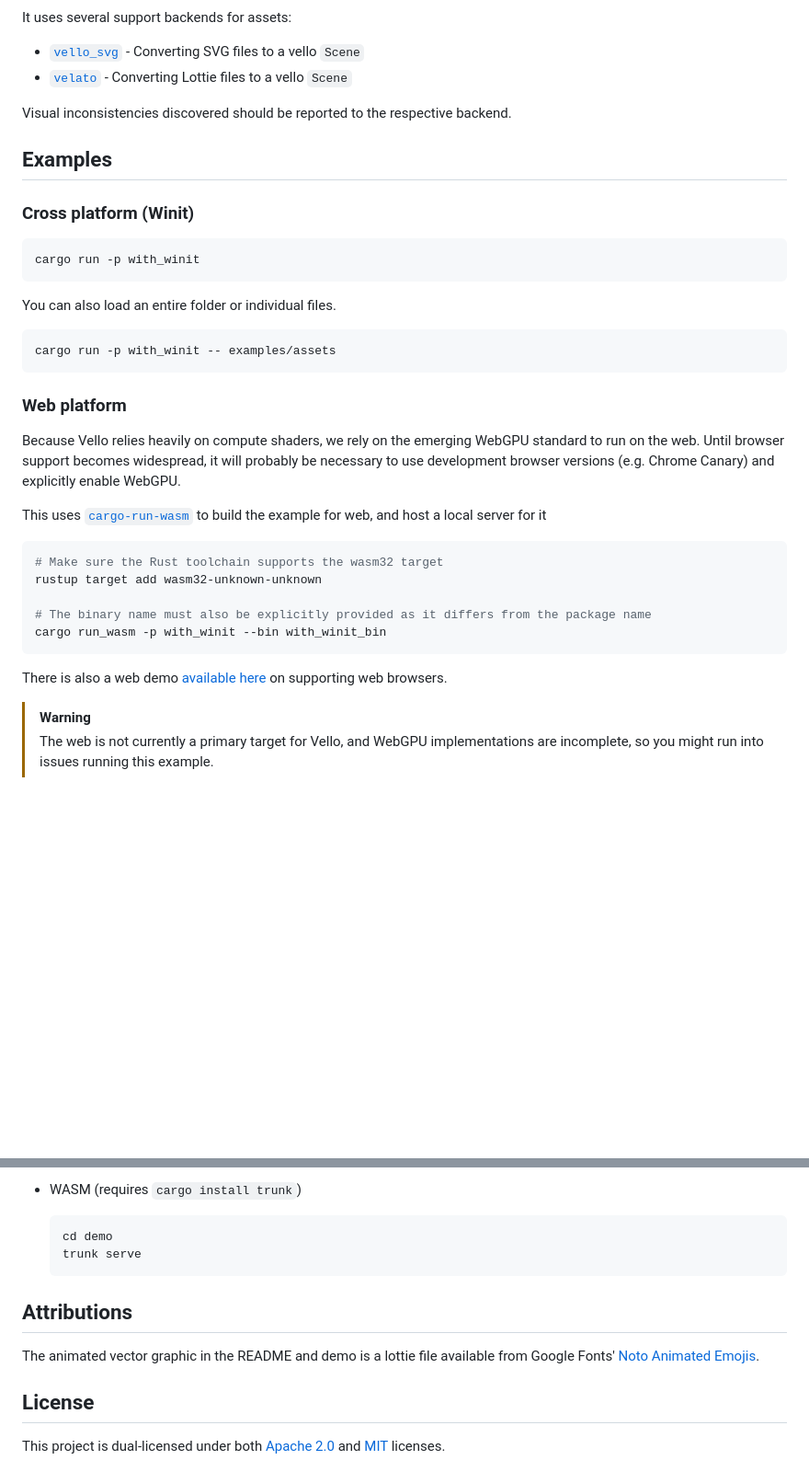
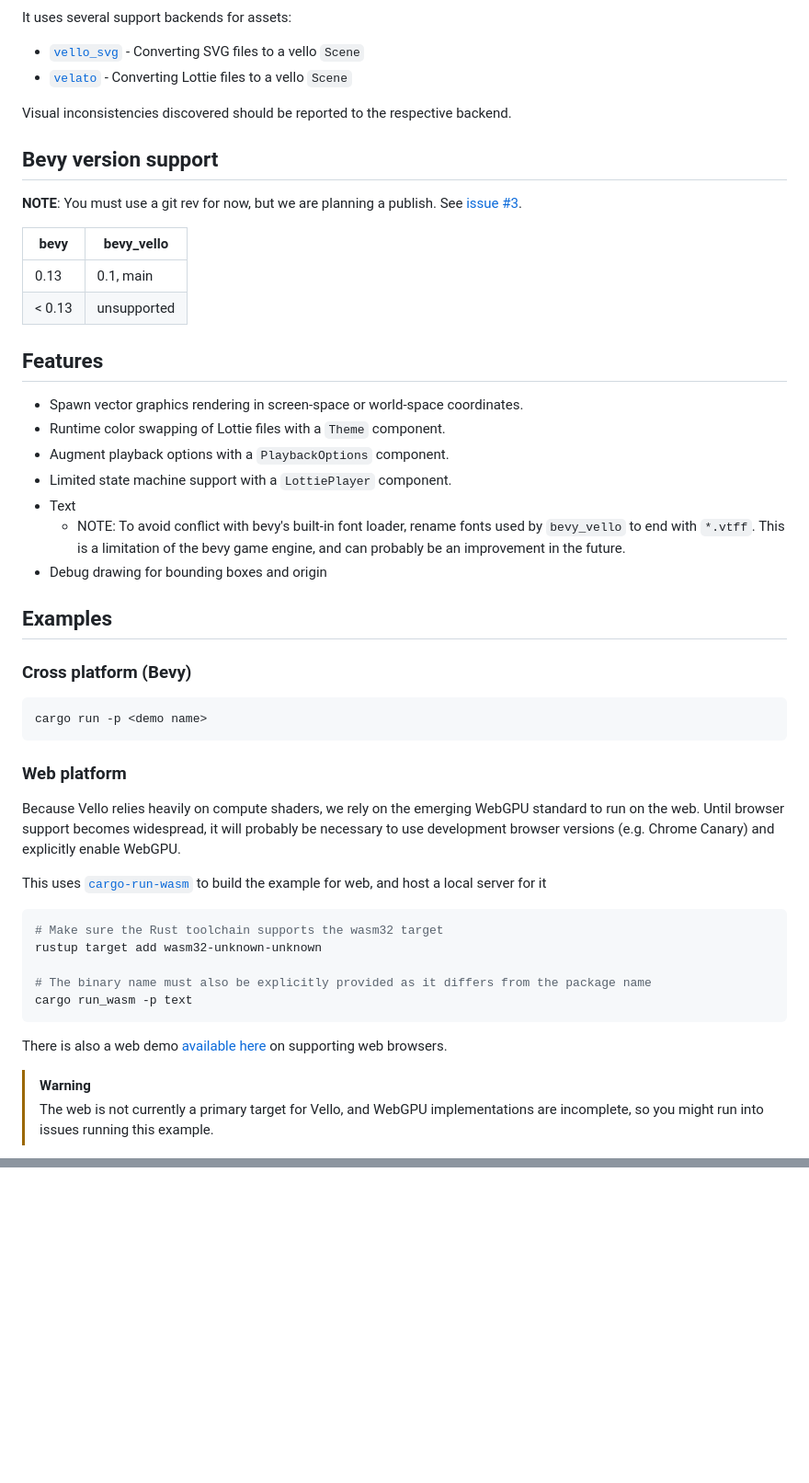
Before and after one commit to linebender/bevy_vello, a Markdown page: README.md, 2 parts joined by grey strips. Shown: that part at 92% size. Rendered like a GitHub page; blank space fills up the shorter version.

````diff
--- a/README.md
+++ b/README.md
@@ -36,18 +36,31 @@ It uses several support backends for assets:
 
 Visual inconsistencies discovered should be reported to the respective backend.
 
+## Bevy version support
+
+**NOTE**: You must use a git rev for now, but we are planning a publish. See [issue #3](https://github.com/vectorgameexperts/bevy_vello/issues/3).
+
+|bevy|bevy_vello|
+|---|---|
+|0.13|0.1, main|
+|< 0.13| unsupported |
+
+## Features
+
+- Spawn vector graphics rendering in screen-space or world-space coordinates.
+- Runtime color swapping of Lottie files with a `Theme` component.
+- Augment playback options with a `PlaybackOptions` component.
+- Limited state machine support with a `LottiePlayer` component.
+- Text
+  - NOTE: To avoid conflict with bevy's built-in font loader, rename fonts used by `bevy_vello` to end with `*.vtff`. This is a limitation of the bevy game engine, and can probably be an improvement in the future.
+- Debug drawing for bounding boxes and origin
+
 ## Examples
 
-### Cross platform (Winit)
+### Cross platform (Bevy)
 
 ```shell
-cargo run -p with_winit
-```
-
-You can also load an entire folder or individual files.
-
-```shell
-cargo run -p with_winit -- examples/assets
+cargo run -p <demo name>
 ```
 
 ### Web platform
@@ -62,6 +75,6 @@ This uses [`cargo-run-wasm`](https://github.com/rukai/cargo-run-wasm) to build t
 rustup target add wasm32-unknown-unknown
 
 # The binary name must also be explicitly provided as it differs from the package name
-cargo run_wasm -p with_winit --bin with_winit_bin
+cargo run_wasm -p text
 ```
 
@@ -136,14 +110,0 @@ A bevy plugin which provides rendering support for [lottie](https://lottiefiles.
-- WASM (requires `cargo install trunk`)
-
-  ```shell
-  cd demo
-  trunk serve
-  ```
-
-## Attributions
-
-The animated vector graphic in the README and demo is a lottie file available from Google Fonts' [Noto Animated Emojis](https://googlefonts.github.io/noto-emoji-animation/documentation).
-
-## License
-
-This project is dual-licensed under both [Apache 2.0](LICENSE-APACHE) and [MIT](LICENSE-MIT) licenses.
````
Also changed, not shown: other parts of README.md (+3 -41 lines).
